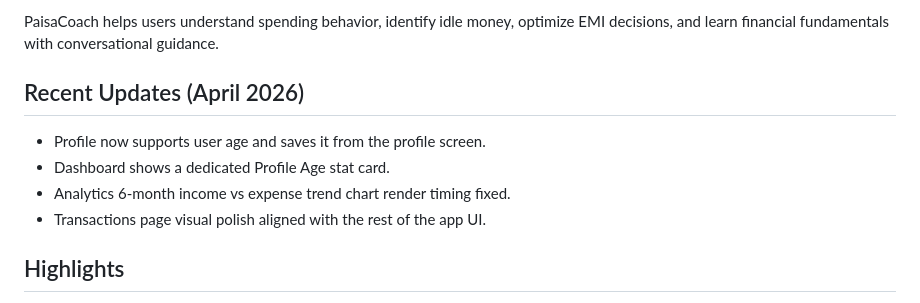
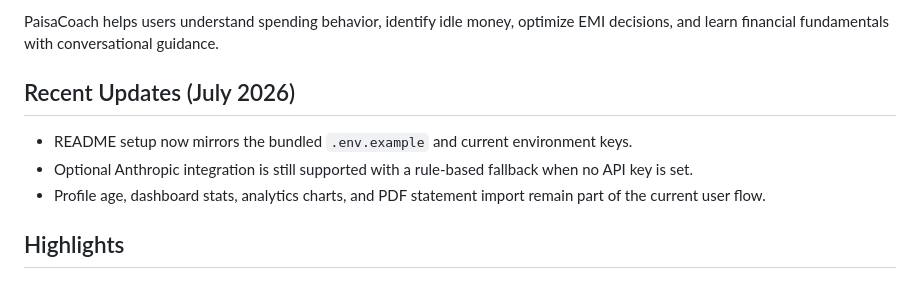
Before and after one commit to VAIBHAVPANT07/PaisaCoach---AI-WEALTH-COPILOT, a Markdown page: README.md, the part around one of its changes. Drawn GitHub-style.

```diff
--- a/README.md
+++ b/README.md
@@ -6,12 +6,11 @@ Last updated: 24 May 2026
 
 PaisaCoach helps users understand spending behavior, identify idle money, optimize EMI decisions, and learn financial fundamentals with conversational guidance.
 
-## Recent Updates (April 2026)
+## Recent Updates (July 2026)
 
-- Profile now supports user age and saves it from the profile screen.
-- Dashboard shows a dedicated Profile Age stat card.
-- Analytics 6-month income vs expense trend chart render timing fixed.
-- Transactions page visual polish aligned with the rest of the app UI.
+- README setup now mirrors the bundled `.env.example` and current environment keys.
+- Optional Anthropic integration is still supported with a rule-based fallback when no API key is set.
+- Profile age, dashboard stats, analytics charts, and PDF statement import remain part of the current user flow.
 
 ## Highlights
 
```
Also changed, not shown: other parts of README.md (+1 -1 lines).
